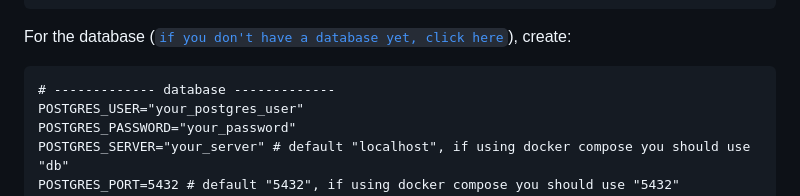
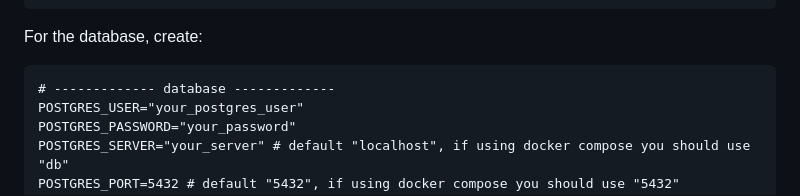
Before and after one commit to DataCraft-Labs/painel-carreiras-api, a Markdown page: README.md, the part around the change. Drawn GitHub-style.

````diff
--- a/README.md
+++ b/README.md
@@ -109,7 +109,7 @@ CONTACT_EMAIL="Your email"
 LICENSE_NAME="The license you picked"
 ```
 
-For the database ([`if you don't have a database yet, click here`](#422-running-postgresql-with-docker)), create:
+For the database, create:
 
 ```
 # ------------- database -------------
````
